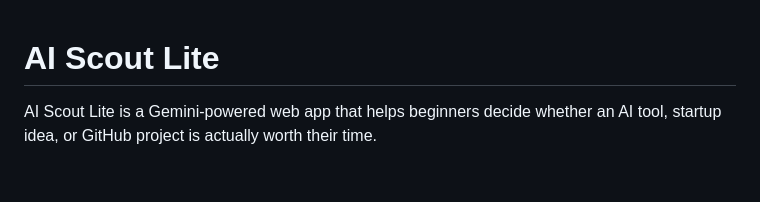
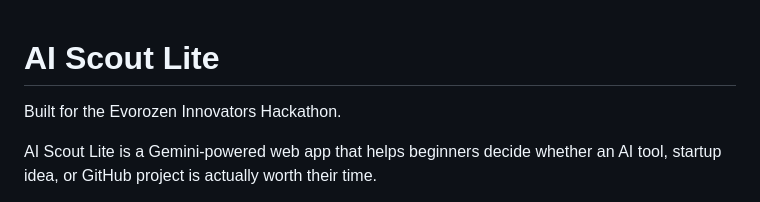
Before and after one commit to Fnd4/ai-scout-lite, a Markdown page: README.md, the part around the change. Drawn GitHub-style; blank space fills up the shorter version.

Commit message:
Update README author metadata

```diff
--- a/README.md
+++ b/README.md
@@ -1,4 +1,5 @@
 # AI Scout Lite
+Built for the Evorozen Innovators Hackathon.
 
 AI Scout Lite is a Gemini-powered web app that helps beginners decide whether an AI tool, startup idea, or GitHub project is actually worth their time.
 
```
